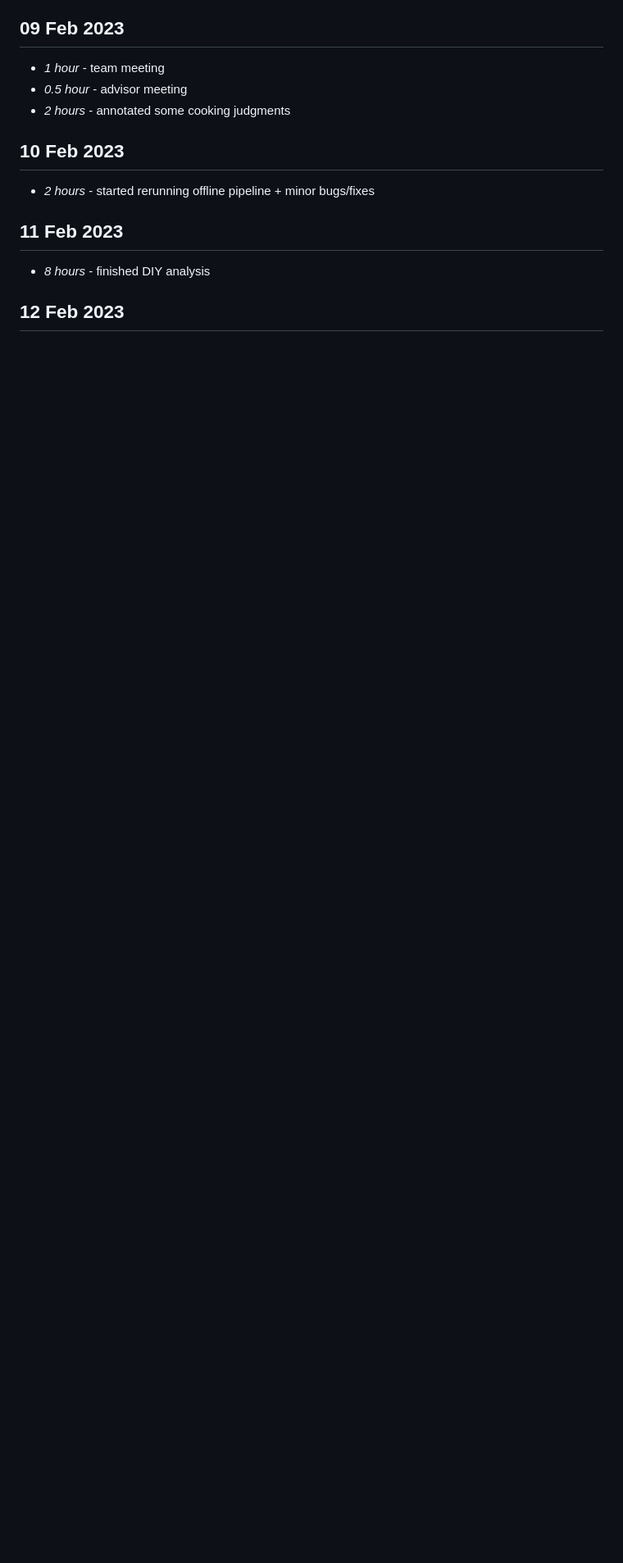
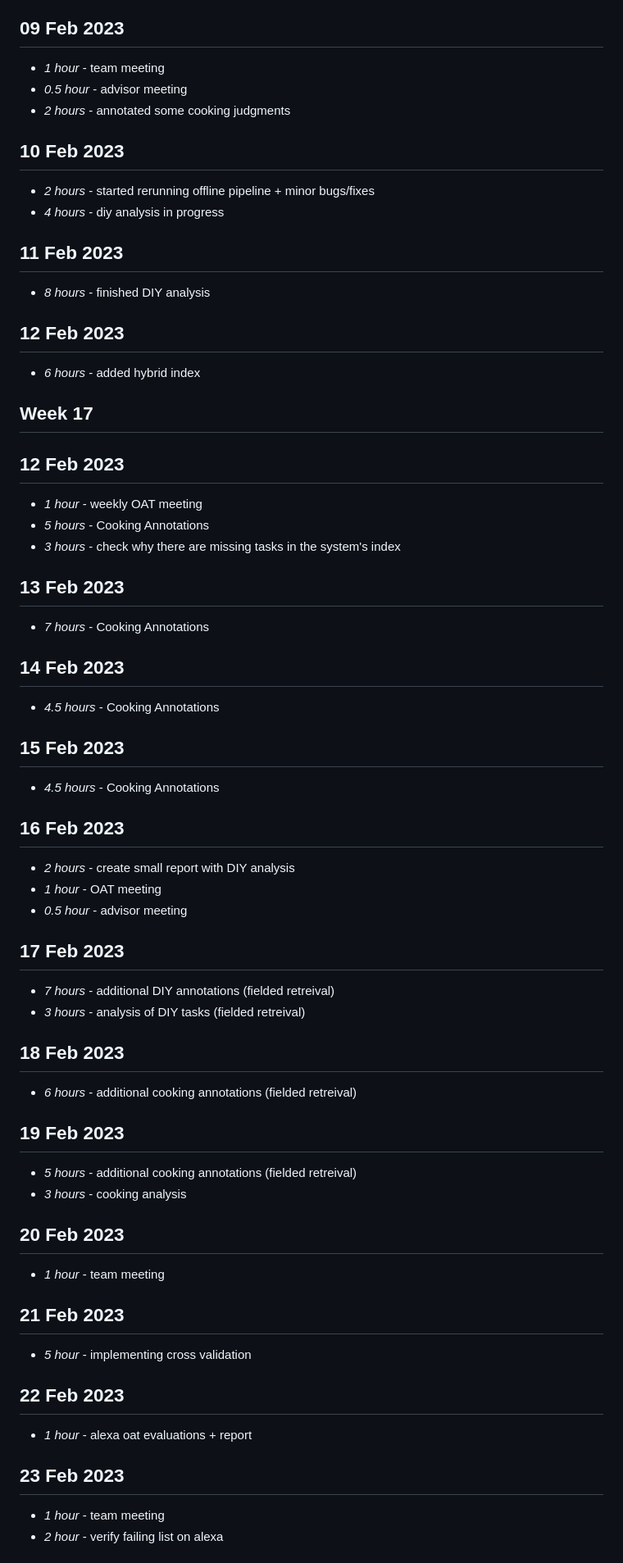
Before and after one commit to PhilipZubel/IndividualProject, a Markdown page: timelog.md, the part around one of its changes. Shown at 82% size. Drawn GitHub-style; blank space fills up the shorter version.

```diff
--- a/timelog.md
+++ b/timelog.md
@@ -440,8 +452,56 @@ Sequence-to-Sequence Model](https://arxiv.org/pdf/2003.06713.pdf)
 
 ## 10 Feb 2023
 * *2 hours* - started rerunning offline pipeline + minor bugs/fixes
+* *4 hours* - diy analysis in progress
 
 ## 11 Feb 2023
 * *8 hours* - finished DIY analysis
 
 ## 12 Feb 2023
+* *6 hours* - added hybrid index
+
+## Week 17
+
+## 12 Feb 2023
+* *1 hour* - weekly OAT meeting
+* *5 hours* - Cooking Annotations
+* *3 hours* - check why there are missing tasks in the system's index
+
+## 13 Feb 2023
+* *7 hours* - Cooking Annotations
+
+## 14 Feb 2023
+* *4.5 hours* - Cooking Annotations
+
+## 15 Feb 2023
+* *4.5 hours* - Cooking Annotations
+
+## 16 Feb 2023
+* *2 hours* - create small report with DIY analysis
+* *1 hour* - OAT meeting
+* *0.5 hour* - advisor meeting
+
+## 17 Feb 2023
+* *7 hours* - additional DIY annotations (fielded retreival)
+* *3 hours* - analysis of DIY tasks (fielded retreival)
+
+## 18 Feb 2023
+* *6 hours* - additional cooking annotations (fielded retreival)
+
+## 19 Feb 2023
+* *5 hours* - additional cooking annotations (fielded retreival)
+* *3 hours* - cooking analysis
+
+## 20 Feb 2023
+* *1 hour* - team meeting
+
+## 21 Feb 2023
+* *5 hour* - implementing cross validation
+
+## 22 Feb 2023
+* *1 hour* - alexa oat evaluations + report
+
+## 23 Feb 2023
+* *1 hour* - team meeting
+* *2 hour* - verify failing list on alexa
+
```
Also changed, not shown: other parts of timelog.md (+93 -0 lines).
